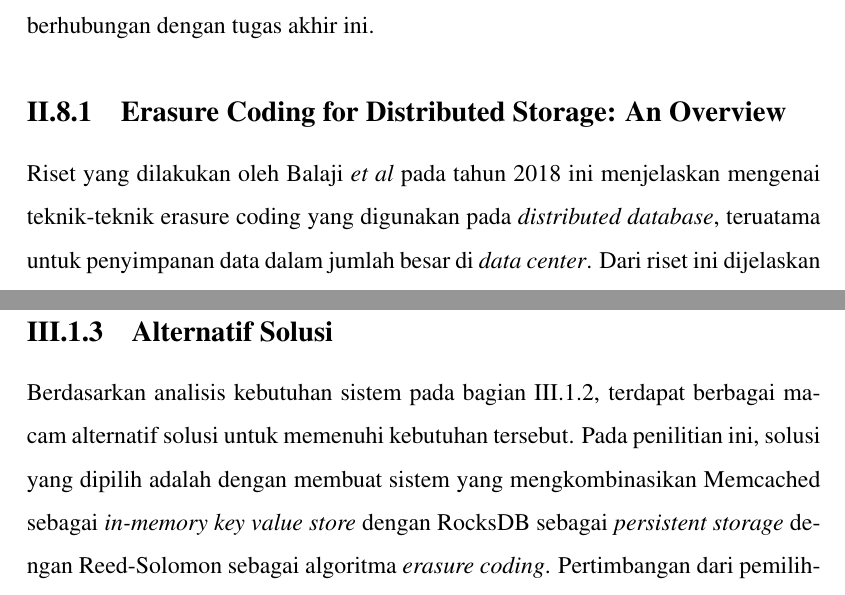
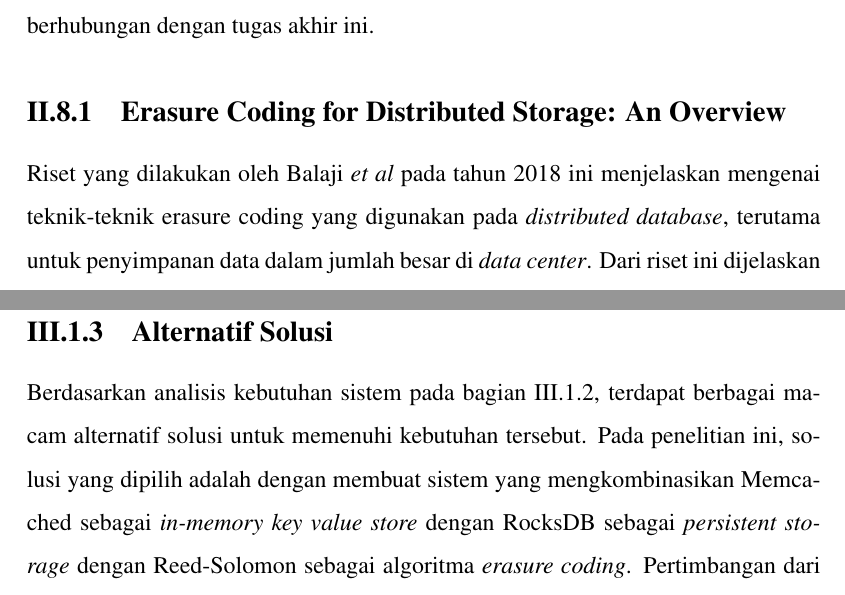
Before and after one commit to MuhamadAjiW/Tugas-Akhir-IF, a LaTeX thesis (src/thesis.tex, which reads src/chapters/chapter-2/08-01-erasure-coding-distributed-storage.tex, src/chapters/chapter-3/03-alternatif-solusi.tex): two parts of pages 25 and 29 of 47, joined at a grey line, cut so that both start at the same text. Compiled offline with pdfLaTeX.

Commit message:
fix: spelling

```diff
--- a/src/chapters/chapter-2/08-01-erasure-coding-distributed-storage.tex
+++ b/src/chapters/chapter-2/08-01-erasure-coding-distributed-storage.tex
@@ -1,5 +1,5 @@
 \subsection{Erasure Coding for Distributed Storage: An Overview}
 
-Riset yang dilakukan oleh Balaji \textit{et al} pada tahun 2018 ini menjelaskan mengenai teknik-teknik erasure coding yang digunakan pada \textit{distributed database}, teruatama untuk penyimpanan data dalam jumlah besar di \textit{data center}. Dari riset ini dijelaskan perkembangan terkait metode dan teknik untuk implementasi \textit{erasure coding} pada \textit{distributed storage}. Dari metode dan teknik tersebut, dibahas secara mendalam mengenai teknologi \textit{Regenerating code} dan \textit{locally recoverable code} untuk memulihkan data yang hilang dengan usaha sesedikit mungkin.
+Riset yang dilakukan oleh Balaji \textit{et al} pada tahun 2018 ini menjelaskan mengenai teknik-teknik erasure coding yang digunakan pada \textit{distributed database}, terutama untuk penyimpanan data dalam jumlah besar di \textit{data center}. Dari riset ini dijelaskan perkembangan terkait metode dan teknik untuk implementasi \textit{erasure coding} pada \textit{distributed storage}. Dari metode dan teknik tersebut, dibahas secara mendalam mengenai teknologi \textit{Regenerating code} dan \textit{locally recoverable code} untuk memulihkan data yang hilang dengan usaha sesedikit mungkin.
 
 Beberapa kesimpulan yang dapat diambil dari riset ini adalah bahwa operasi perbaikan berbanding terbalik dengan \textit{bandwidth}. Dalam kata lain, semakin efisien penyimpanan menggunakan erasure coding, semakin banyak \textit{bandwidth} yang diperlukan untuk operasi pemulihan data \parencite{balaji2018erasure}. Di akhir riset ini juga disebutkan bahwa perkembangan \textit{erasure coding} memungkinkan sistem penyimpanan yang lebih \textit{reliable} dan efisien. Namun, pertukaran terhadap penyimpanan, \textit{bandwidth} yang dibutuhkan untuk pemulihan, dan batasan untuk \textit{deployment} pada dunia nyata membutuhkan riset berkelanjutan.
--- a/src/chapters/chapter-3/03-alternatif-solusi.tex
+++ b/src/chapters/chapter-3/03-alternatif-solusi.tex
@@ -1,7 +1,7 @@
 \subsection{Alternatif Solusi}
 \label{sec:alternatif-solusi}
 
-Berdasarkan analisis kebutuhan sistem pada bagian \ref{sec:analisis-kebutuhan-sistem}, terdapat berbagai macam alternatif solusi untuk memenuhi kebutuhan tersebut. Pada penilitian ini, solusi yang dipilih adalah dengan membuat sistem yang mengkombinasikan Memcached sebagai \textit{in-memory key value store} dengan RocksDB sebagai \textit{persistent storage} dengan Reed-Solomon sebagai algoritma \textit{erasure coding}. Pertimbangan dari pemilihan solusi dibandingkan alternatif yang lain adalah sebagai berikut:
+Berdasarkan analisis kebutuhan sistem pada bagian \ref{sec:analisis-kebutuhan-sistem}, terdapat berbagai macam alternatif solusi untuk memenuhi kebutuhan tersebut. Pada penelitian ini, solusi yang dipilih adalah dengan membuat sistem yang mengkombinasikan Memcached sebagai \textit{in-memory key value store} dengan RocksDB sebagai \textit{persistent storage} dengan Reed-Solomon sebagai algoritma \textit{erasure coding}. Pertimbangan dari pemilihan solusi dibandingkan alternatif yang lain adalah sebagai berikut:
 
 \subsubsection{Menggunakan sistem yang sudah memiliki \textit{persistent storage}}
 Salah satu kebutuhan sistem adalah sistem harus dapat mensimulasikan kondisi database terdistribusi yang menggunakan replikasi ataupun erasure coding. Penggunaan sistem yang sudah memiliki \textit{persistent storage} akan membatasi sistem dengan implementasi \textit{persistent storage} yang sudah ada. Selain itu, jika implementasi tidak sesuai, memodifikasi \textit{source code} untuk penyesuaian kebutuhan eksperimen adalah aksi yang kompleks. Hal ini mempersulit pengembangan sistem untuk memenuhi kebutuhan tersebut. Dengan demikian, pengembangan akan lebih fleksibel jika menggunakan \textit{in-memory key value store} dan \textit{persistent storage} yang terpisah.
```
Also changed, not shown: src/chapters/chapter-1.tex (+1 -1 lines), src/chapters/chapter-1/02-rumusan-masalah.tex (+1 -1 lines), src/chapters/chapter-2/05-key-value-store-database.tex (+1 -1 lines).
